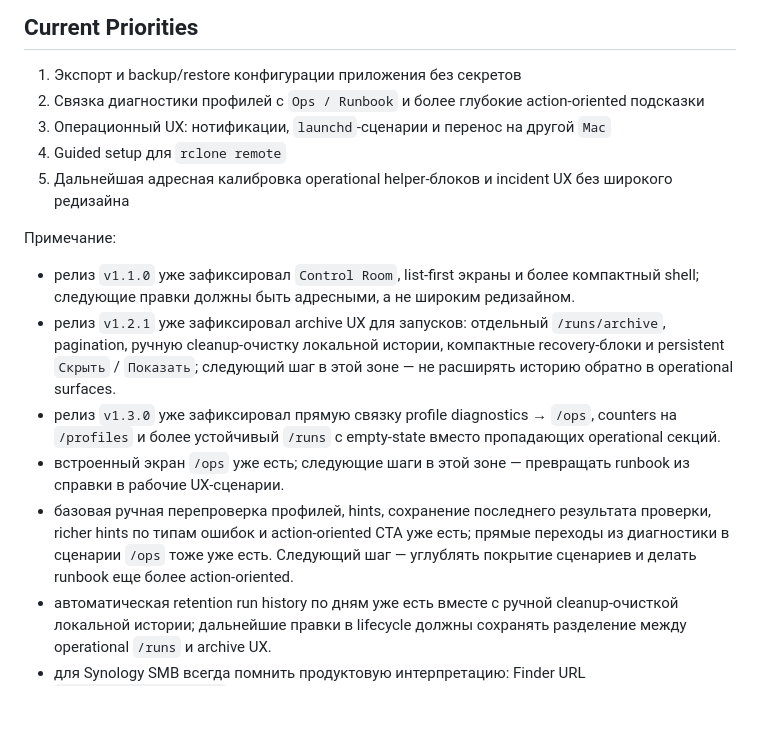
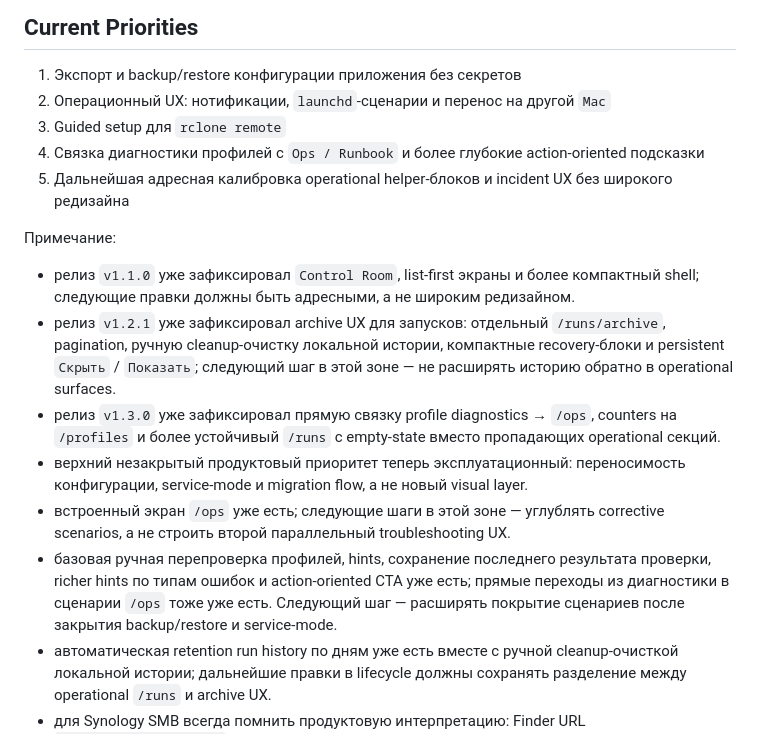
Before and after one commit to shelasmax/local-sync-dashboard, a Markdown page: agents.md, the part around the change. Rendered like a GitHub page; blank space fills up the shorter version.

```diff
--- a/agents.md
+++ b/agents.md
@@ -79,17 +79,18 @@ rclone lsf "S3 Beget:bucket-name" --max-depth 1
 ## Current Priorities
 
 1. Экспорт и backup/restore конфигурации приложения без секретов
-2. Связка диагностики профилей с `Ops / Runbook` и более глубокие action-oriented подсказки
-3. Операционный UX: нотификации, `launchd`-сценарии и перенос на другой `Mac`
-4. Guided setup для `rclone remote`
+2. Операционный UX: нотификации, `launchd`-сценарии и перенос на другой `Mac`
+3. Guided setup для `rclone remote`
+4. Связка диагностики профилей с `Ops / Runbook` и более глубокие action-oriented подсказки
 5. Дальнейшая адресная калибровка operational helper-блоков и incident UX без широкого редизайна
 
 Примечание:
 - релиз `v1.1.0` уже зафиксировал `Control Room`, list-first экраны и более компактный shell; следующие правки должны быть адресными, а не широким редизайном.
 - релиз `v1.2.1` уже зафиксировал archive UX для запусков: отдельный `/runs/archive`, pagination, ручную cleanup-очистку локальной истории, компактные recovery-блоки и persistent `Скрыть` / `Показать`; следующий шаг в этой зоне — не расширять историю обратно в operational surfaces.
 - релиз `v1.3.0` уже зафиксировал прямую связку profile diagnostics → `/ops`, counters на `/profiles` и более устойчивый `/runs` с empty-state вместо пропадающих operational секций.
-- встроенный экран `/ops` уже есть; следующие шаги в этой зоне — превращать runbook из справки в рабочие UX-сценарии.
-- базовая ручная перепроверка профилей, hints, сохранение последнего результата проверки, richer hints по типам ошибок и action-oriented CTA уже есть; прямые переходы из диагностики в сценарии `/ops` тоже уже есть. Следующий шаг — углублять покрытие сценариев и делать runbook еще более action-oriented.
+- верхний незакрытый продуктовый приоритет теперь эксплуатационный: переносимость конфигурации, service-mode и migration flow, а не новый visual layer.
+- встроенный экран `/ops` уже есть; следующие шаги в этой зоне — углублять corrective scenarios, а не строить второй параллельный troubleshooting UX.
+- базовая ручная перепроверка профилей, hints, сохранение последнего результата проверки, richer hints по типам ошибок и action-oriented CTA уже есть; прямые переходы из диагностики в сценарии `/ops` тоже уже есть. Следующий шаг — расширять покрытие сценариев после закрытия backup/restore и service-mode.
 - автоматическая retention run history по дням уже есть вместе с ручной cleanup-очисткой локальной истории; дальнейшие правки в lifecycle должны сохранять разделение между operational `/runs` и archive UX.
 - для Synology SMB всегда помнить продуктовую интерпретацию: Finder URL `smb://host/share/path` в приложении должен превращаться в локальный mount path `/Volumes/share/path` или `/Volumes/share` + `source_path`.
 - базовые cloud-to-cloud предупреждения уже есть в `/setup`, `/jobs`, `/runs` и карточке конкретного запуска; дальше нужен еще более явный UX перед длинными ночными стартами.
```
Also changed, not shown: docs/BACKLOG.md (+47 -58 lines), docs/PROJECT.md (+2 -1 lines).
